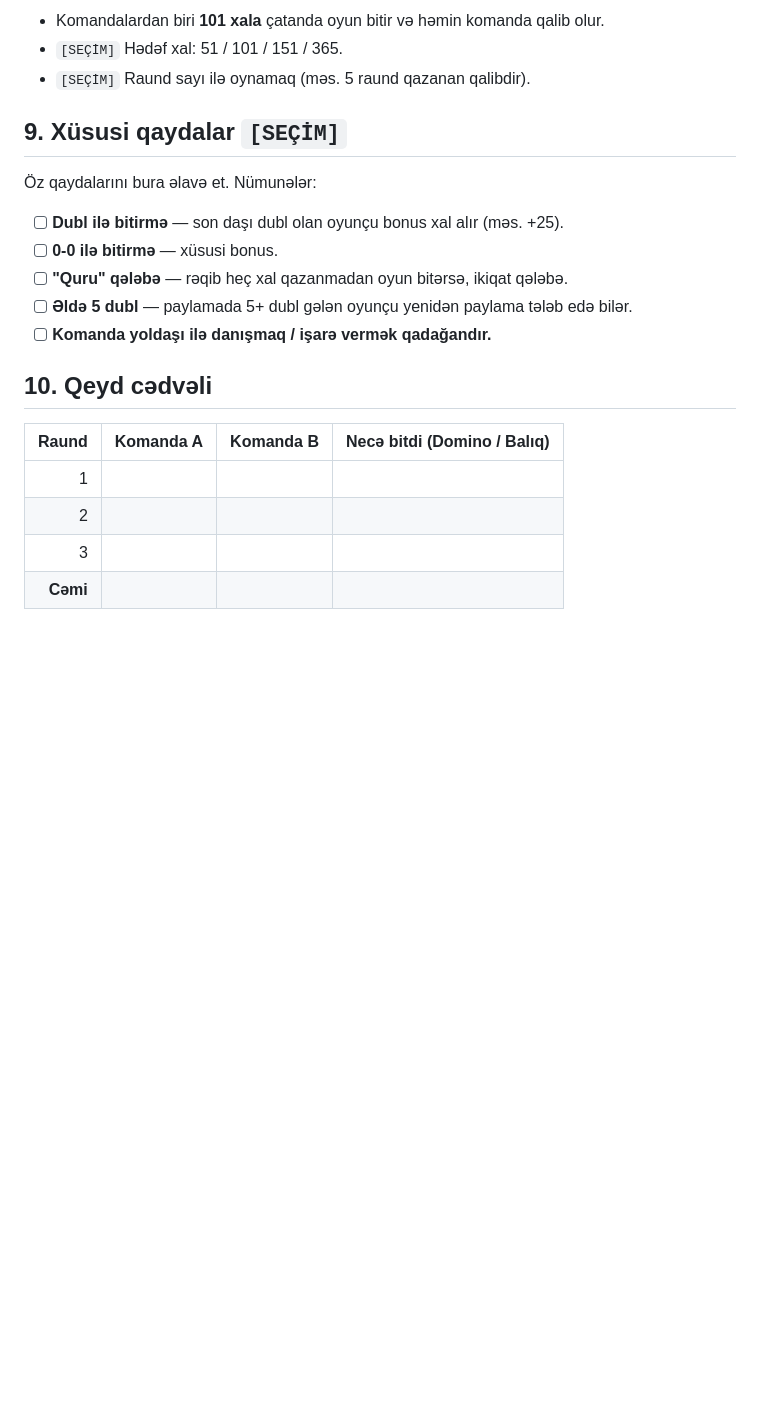
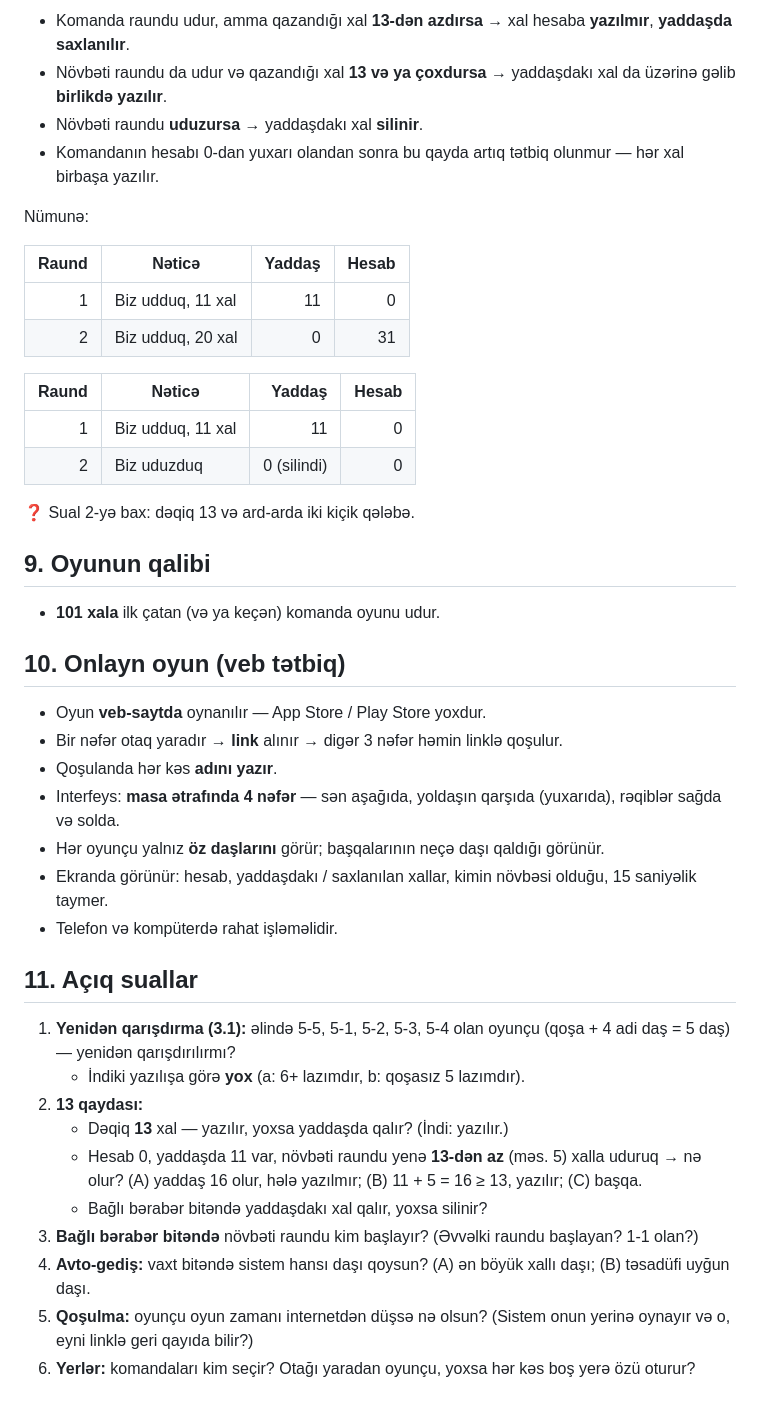
Before and after one commit to sinanjafarzade/datalens-ai, a Markdown page: dominoes/QAYDALAR.md, the part around one of its changes. Drawn GitHub-style; blank space fills up the shorter version.

```diff
--- a/dominoes/QAYDALAR.md
+++ b/dominoes/QAYDALAR.md
@@ -62,23 +73,48 @@ Raund iki halda bitir:
 
-- Komandalardan biri **101 xala** çatanda oyun bitir və həmin komanda qalib olur.
-- `[SEÇİM]` Hədəf xal: 51 / 101 / 151 / 365.
-- `[SEÇİM]` Raund sayı ilə oynamaq (məs. 5 raund qazanan qalibdir).
+- Komanda raundu udur, amma qazandığı xal **13-dən azdırsa** → xal hesaba **yazılmır**, **yaddaşda saxlanılır**.
+- Növbəti raundu da udur və qazandığı xal **13 və ya çoxdursa** → yaddaşdakı xal da üzərinə gəlib **birlikdə yazılır**.
+- Növbəti raundu **uduzursa** → yaddaşdakı xal **silinir**.
+- Komandanın hesabı 0-dan yuxarı olandan sonra bu qayda artıq tətbiq olunmur — hər xal birbaşa yazılır.
 
-## 9. Xüsusi qaydalar `[SEÇİM]`
+Nümunə:
 
-Öz qaydalarını bura əlavə et. Nümunələr:
+| Raund | Nəticə | Yaddaş | Hesab |
+|------:|--------|-------:|------:|
+| 1 | Biz udduq, 11 xal | 11 | 0 |
+| 2 | Biz udduq, 20 xal | 0 | 31 |
 
-- [ ] **Dubl ilə bitirmə** — son daşı dubl olan oyunçu bonus xal alır (məs. +25).
-- [ ] **0-0 ilə bitirmə** — xüsusi bonus.
-- [ ] **"Quru" qələbə** — rəqib heç xal qazanmadan oyun bitərsə, ikiqat qələbə.
-- [ ] **Əldə 5 dubl** — paylamada 5+ dubl gələn oyunçu yenidən paylama tələb edə bilər.
-- [ ] **Komanda yoldaşı ilə danışmaq / işarə vermək qadağandır.**
+| Raund | Nəticə | Yaddaş | Hesab |
+|------:|--------|-------:|------:|
+| 1 | Biz udduq, 11 xal | 11 | 0 |
+| 2 | Biz uduzduq | 0 (silindi) | 0 |
 
-## 10. Qeyd cədvəli
+❓ Sual 2-yə bax: dəqiq 13 və ard-arda iki kiçik qələbə.
 
-| Raund | Komanda A | Komanda B | Necə bitdi (Domino / Balıq) |
-|------:|----------:|----------:|-----------------------------|
-| 1     |           |           |                             |
-| 2     |           |           |                             |
-| 3     |           |           |                             |
-| **Cəmi** |        |           |                             |
+## 9. Oyunun qalibi
+
+- **101 xala** ilk çatan (və ya keçən) komanda oyunu udur.
+
+## 10. Onlayn oyun (veb tətbiq)
+
+- Oyun **veb-saytda** oynanılır — App Store / Play Store yoxdur.
+- Bir nəfər otaq yaradır → **link** alınır → digər 3 nəfər həmin linklə qoşulur.
+- Qoşulanda hər kəs **adını yazır**.
+- Interfeys: **masa ətrafında 4 nəfər** — sən aşağıda, yoldaşın qarşıda (yuxarıda), rəqiblər sağda və solda.
+- Hər oyunçu yalnız **öz daşlarını** görür; başqalarının neçə daşı qaldığı görünür.
+- Ekranda görünür: hesab, yaddaşdakı / saxlanılan xallar, kimin növbəsi olduğu, 15 saniyəlik taymer.
+- Telefon və kompüterdə rahat işləməlidir.
+
+## 11. Açıq suallar
+
+1. **Yenidən qarışdırma (3.1):** əlində 5-5, 5-1, 5-2, 5-3, 5-4 olan oyunçu (qoşa + 4 adi daş = 5 daş) — yenidən qarışdırılırmı?
+   - İndiki yazılışa görə **yox** (a: 6+ lazımdır, b: qoşasız 5 lazımdır).
+2. **13 qaydası:**
+   - Dəqiq **13** xal — yazılır, yoxsa yaddaşda qalır? (İndi: yazılır.)
+   - Hesab 0, yaddaşda 11 var, növbəti raundu yenə **13-dən az** (məs. 5) xalla uduruq → nə olur?
+     (A) yaddaş 16 olur, hələ yazılmır; (B) 11 + 5 = 16 ≥ 13, yazılır; (C) başqa.
+   - Bağlı bərabər bitəndə yaddaşdakı xal qalır, yoxsa silinir?
+3. **Bağlı bərabər bitəndə** növbəti raundu kim başlayır? (Əvvəlki raundu başlayan? 1-1 olan?)
+4. **Avto-gediş:** vaxt bitəndə sistem hansı daşı qoysun?
+   (A) ən böyük xallı daşı; (B) təsadüfi uyğun daşı.
+5. **Qoşulma:** oyunçu oyun zamanı internetdən düşsə nə olsun? (Sistem onun yerinə oynayır və o, eyni linklə geri qayıda bilir?)
+6. **Yerlər:** komandaları kim seçir? Otağı yaradan oyunçu, yoxsa hər kəs boş yerə özü oturur?
```
Also changed, not shown: other parts of dominoes/QAYDALAR.md (+42 -31 lines).
